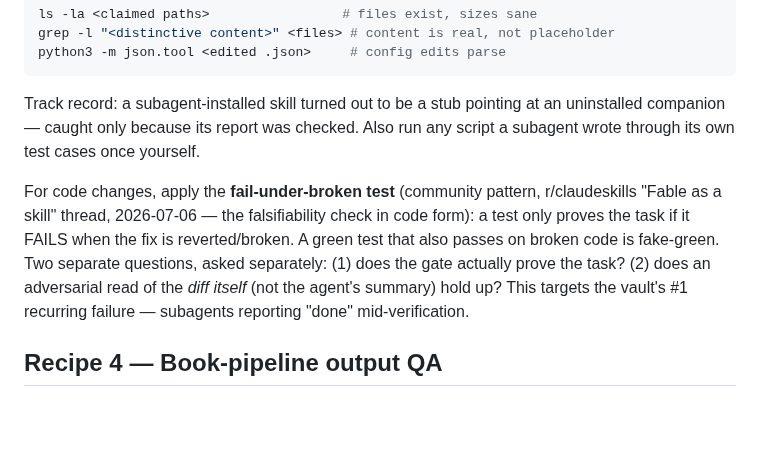
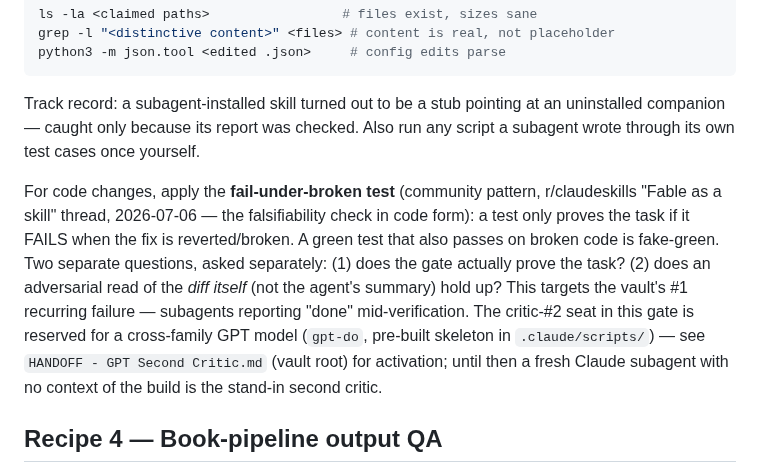
Before and after one commit to TraceBrown/popperwick, a Markdown page: skills/vault-validation-and-qa/SKILL.md, the part around the change. Drawn GitHub-style; blank space fills up the shorter version.

Commit message:
2026-07-06: 1 file changed — skills/vault-validation-and-qa/SKILL.md
Public-history rewrite: the original commit also changed files outside this repository, so its message was not carried.

Co-Authored-By: Claude Fable 5 <noreply@anthropic.com>

````diff
--- a/skills/vault-validation-and-qa/SKILL.md
+++ b/skills/vault-validation-and-qa/SKILL.md
@@ -38,7 +38,7 @@ python3 -m json.tool <edited .json>     # config edits parse
 ```
 Track record: a subagent-installed skill turned out to be a stub pointing at an uninstalled companion — caught only because its report was checked. Also run any script a subagent wrote through its own test cases once yourself.
 
-For code changes, apply the **fail-under-broken test** (community pattern, r/claudeskills "Fable as a skill" thread, 2026-07-06 — the falsifiability check in code form): a test only proves the task if it FAILS when the fix is reverted/broken. A green test that also passes on broken code is fake-green. Two separate questions, asked separately: (1) does the gate actually prove the task? (2) does an adversarial read of the *diff itself* (not the agent's summary) hold up? This targets the vault's #1 recurring failure — subagents reporting "done" mid-verification.
+For code changes, apply the **fail-under-broken test** (community pattern, r/claudeskills "Fable as a skill" thread, 2026-07-06 — the falsifiability check in code form): a test only proves the task if it FAILS when the fix is reverted/broken. A green test that also passes on broken code is fake-green. Two separate questions, asked separately: (1) does the gate actually prove the task? (2) does an adversarial read of the *diff itself* (not the agent's summary) hold up? This targets the vault's #1 recurring failure — subagents reporting "done" mid-verification. The critic-#2 seat in this gate is reserved for a cross-family GPT model (`gpt-do`, pre-built skeleton in `.claude/scripts/`) — see `HANDOFF - GPT Second Critic.md` (vault root) for activation; until then a fresh Claude subagent with no context of the build is the stand-in second critic.
 
 ## Recipe 4 — Book-pipeline output QA
 
````
